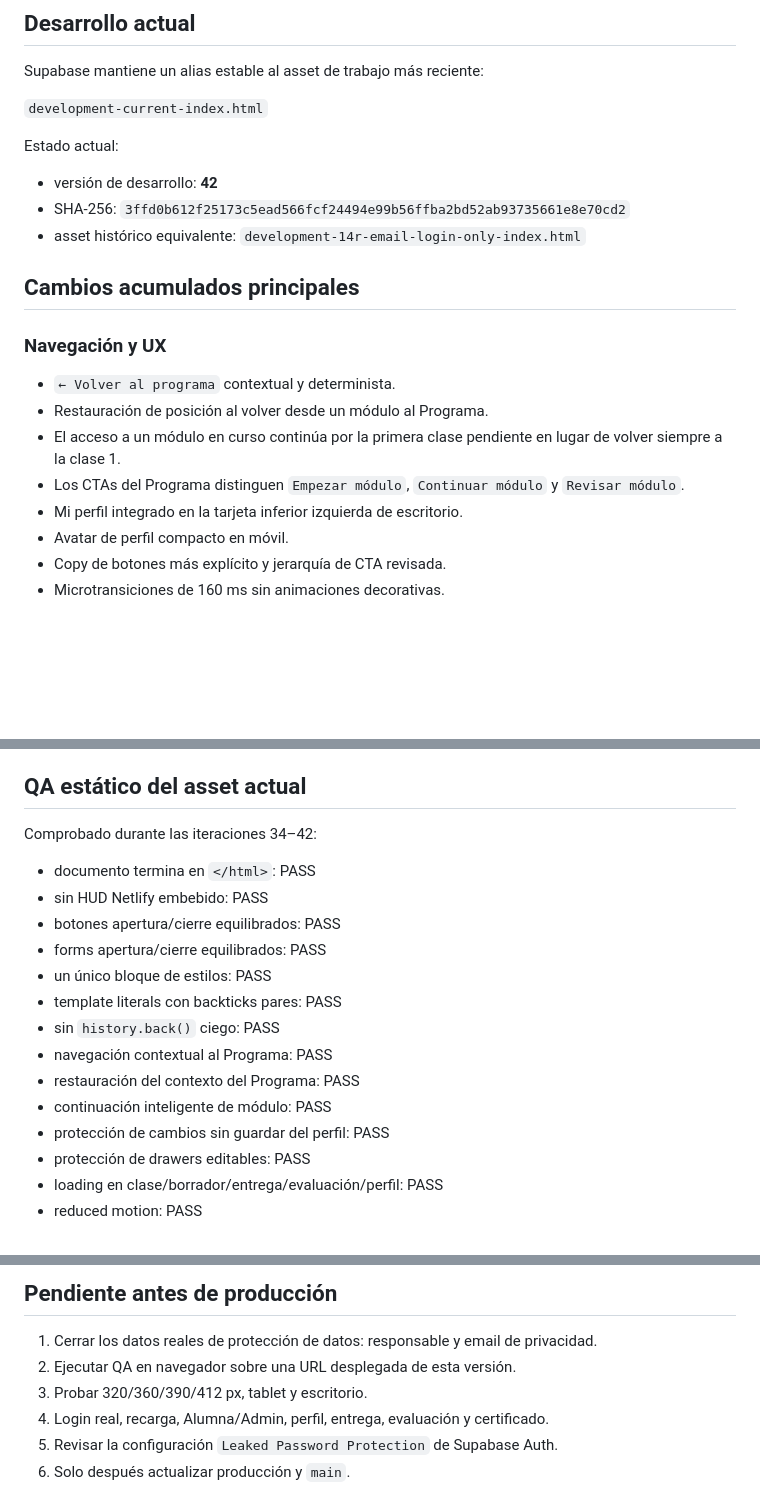
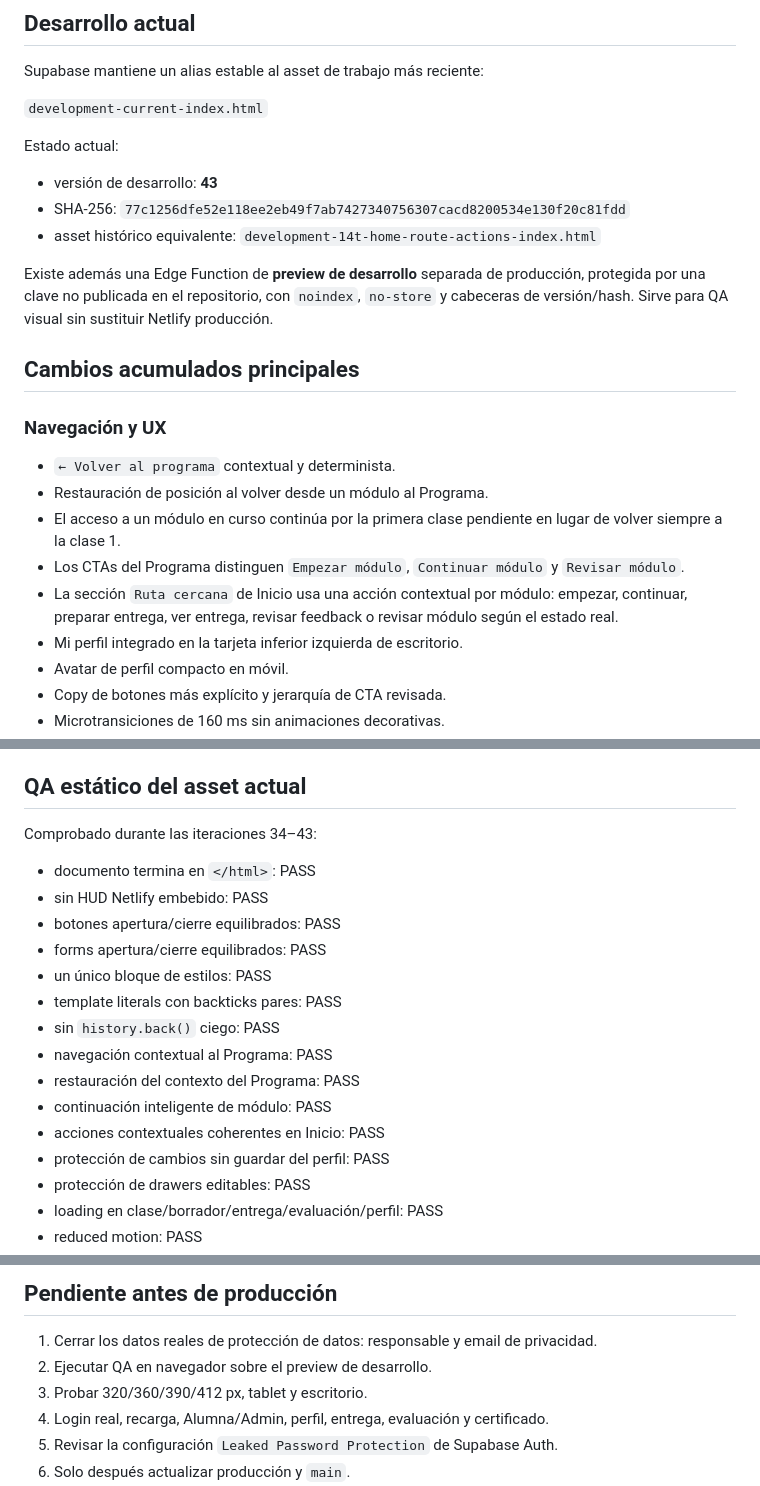
Before and after one commit to tere306/campus-ux-ui-kenya, a Markdown page: docs/DEVELOPMENT_STATUS.md, 3 parts joined by grey strips. Drawn GitHub-style; blank space fills up the shorter version.

Commit message:
docs: advance development status to v43

```diff
--- a/docs/DEVELOPMENT_STATUS.md
+++ b/docs/DEVELOPMENT_STATUS.md
@@ -17,9 +17,11 @@ Supabase mantiene un alias estable al asset de trabajo más reciente:
 
 Estado actual:
 
-- versión de desarrollo: **42**
-- SHA-256: `3ffd0b612f25173c5ead566fcf24494e99b56ffba2bd52ab93735661e8e70cd2`
-- asset histórico equivalente: `development-14r-email-login-only-index.html`
+- versión de desarrollo: **43**
+- SHA-256: `77c1256dfe52e118ee2eb49f7ab7427340756307cacd8200534e130f20c81fdd`
+- asset histórico equivalente: `development-14t-home-route-actions-index.html`
+
+Existe además una Edge Function de **preview de desarrollo** separada de producción, protegida por una clave no publicada en el repositorio, con `noindex`, `no-store` y cabeceras de versión/hash. Sirve para QA visual sin sustituir Netlify producción.
 
 ## Cambios acumulados principales
 
@@ -29,6 +31,7 @@ Estado actual:
 - Restauración de posición al volver desde un módulo al Programa.
 - El acceso a un módulo en curso continúa por la primera clase pendiente en lugar de volver siempre a la clase 1.
 - Los CTAs del Programa distinguen `Empezar módulo`, `Continuar módulo` y `Revisar módulo`.
+- La sección `Ruta cercana` de Inicio usa una acción contextual por módulo: empezar, continuar, preparar entrega, ver entrega, revisar feedback o revisar módulo según el estado real.
 - Mi perfil integrado en la tarjeta inferior izquierda de escritorio.
 - Avatar de perfil compacto en móvil.
 - Copy de botones más explícito y jerarquía de CTA revisada.
@@ -78,7 +81,7 @@ Estado actual:
 
 ## QA estático del asset actual
 
-Comprobado durante las iteraciones 34–42:
+Comprobado durante las iteraciones 34–43:
 
 - documento termina en `</html>`: PASS
 - sin HUD Netlify embebido: PASS
@@ -90,6 +93,7 @@ Comprobado durante las iteraciones 34–42:
 - navegación contextual al Programa: PASS
 - restauración del contexto del Programa: PASS
 - continuación inteligente de módulo: PASS
+- acciones contextuales coherentes en Inicio: PASS
 - protección de cambios sin guardar del perfil: PASS
 - protección de drawers editables: PASS
 - loading en clase/borrador/entrega/evaluación/perfil: PASS
@@ -118,7 +122,7 @@ Hay avisos informativos de índices aún no utilizados y varias políticas RLS p
 ## Pendiente antes de producción
 
 1. Cerrar los datos reales de protección de datos: responsable y email de privacidad.
-2. Ejecutar QA en navegador sobre una URL desplegada de esta versión.
+2. Ejecutar QA en navegador sobre el preview de desarrollo.
 3. Probar 320/360/390/412 px, tablet y escritorio.
 4. Login real, recarga, Alumna/Admin, perfil, entrega, evaluación y certificado.
 5. Revisar la configuración `Leaked Password Protection` de Supabase Auth.
```
